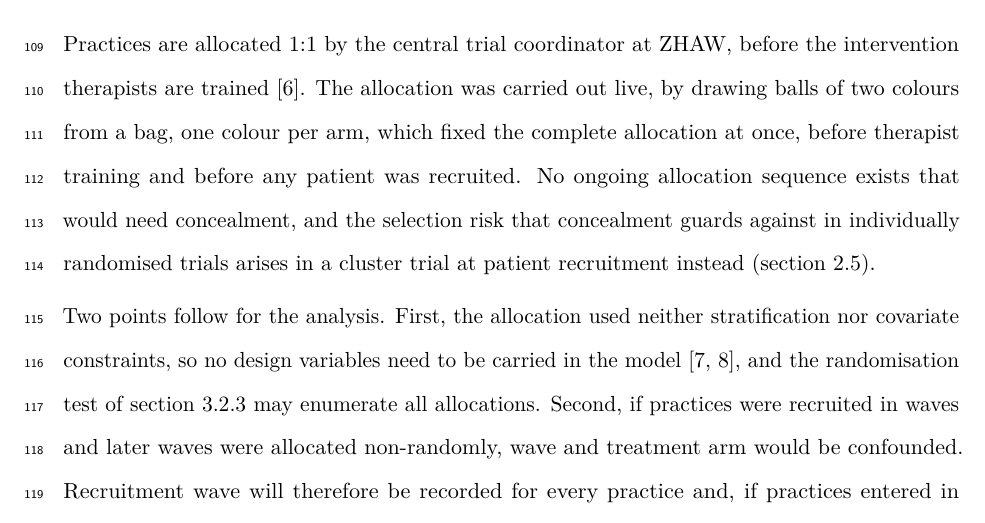
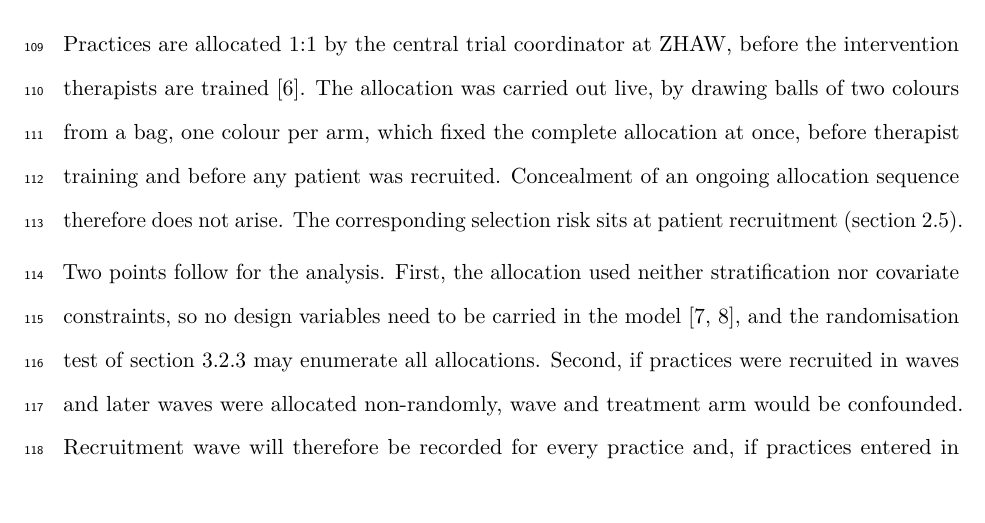
Before and after one commit to jdegenfellner/Resolve_Swiss_Statistical_Analysis_Plan, a LaTeX document (paper.tex): part of page 5 of 28, cut so that both start at the same text. Compiled offline with pdfLaTeX.

Commit message:
Trim the concealment sentence to its CONSORT-relevant core

```diff
--- a/paper.tex
+++ b/paper.tex
@@ -229,11 +229,9 @@ Practices are allocated 1:1 by the central trial coordinator at ZHAW, before
 the intervention therapists are trained \citep{protocol2025}. The allocation
 was carried out live, by drawing balls of two colours from a bag, one colour
 per arm, which fixed the complete allocation at once, before therapist
-training and before any patient was recruited. No
-ongoing allocation sequence exists that would need concealment, and the
-selection risk that concealment guards against in individually randomised
-trials arises in a cluster trial at patient recruitment instead
-(section~\ref{sec:recruitment}).
+training and before any patient was recruited. Concealment of an ongoing
+allocation sequence therefore does not arise. The corresponding selection
+risk sits at patient recruitment (section~\ref{sec:recruitment}).
 
 Two points follow for the analysis. First, the allocation used neither
 stratification nor covariate constraints, so no design variables need to be
```
Also changed, not shown: paper.pdf.
